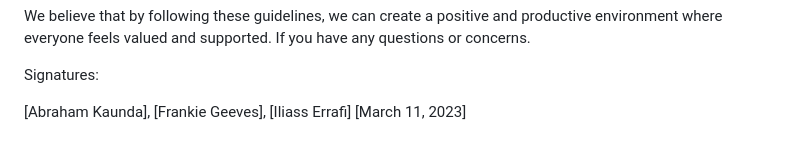
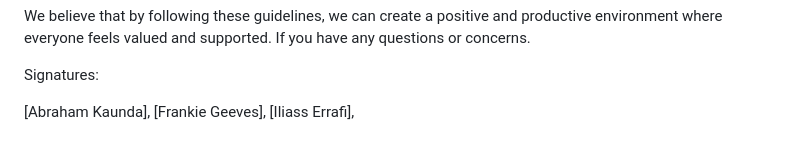
Before and after one commit to Johnsont8-roehampton/SoftwareEngineering, a Markdown page: CODE_OF_CONDUCT.md, the part around the change. Rendered like a GitHub page.

```diff
--- a/CODE_OF_CONDUCT.md
+++ b/CODE_OF_CONDUCT.md
@@ -33,4 +33,6 @@ We believe that by following these guidelines, we can create a positive and prod
 
 Signatures:
 
-[Abraham Kaunda], [Frankie Geeves], [Iliass Errafi] [March 11, 2023]
+[Abraham Kaunda],
+[Frankie Geeves],
+[Iliass Errafi],
```
